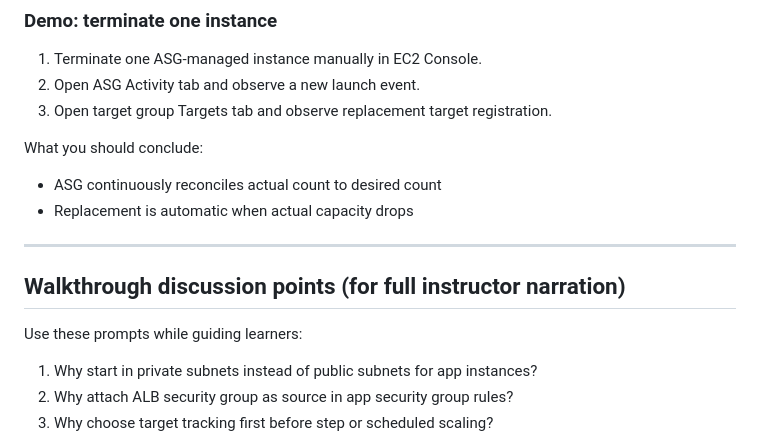
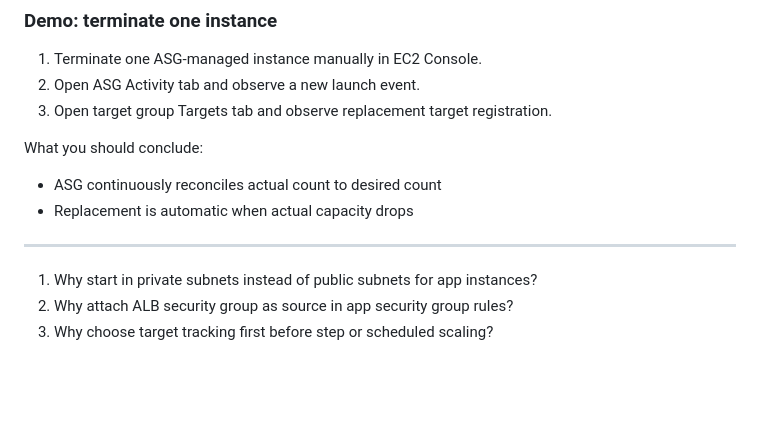
Before and after one commit to kc-zenika/cloud_architecture, a Markdown page: notes/part2/2.3_provisioning_beginner.md, the part around the change. Rendered like a GitHub page; blank space fills up the shorter version.

Commit message:
remove planning

```diff
--- a/notes/part2/2.3_provisioning_beginner.md
+++ b/notes/part2/2.3_provisioning_beginner.md
@@ -540,10 +540,6 @@ What you should conclude:
 
 ---
 
-## Walkthrough discussion points (for full instructor narration)
-
-Use these prompts while guiding learners:
-
 1. Why start in private subnets instead of public subnets for app instances?
 2. Why attach ALB security group as source in app security group rules?
 3. Why choose target tracking first before step or scheduled scaling?
```
